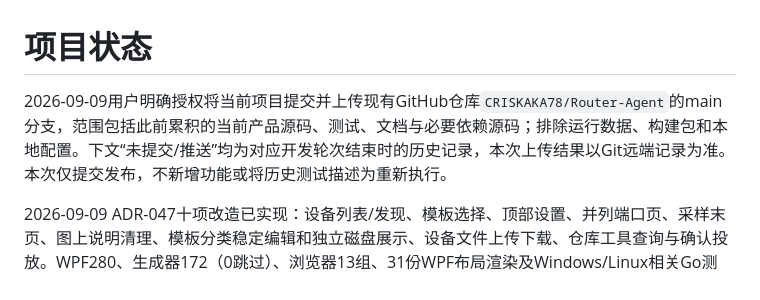
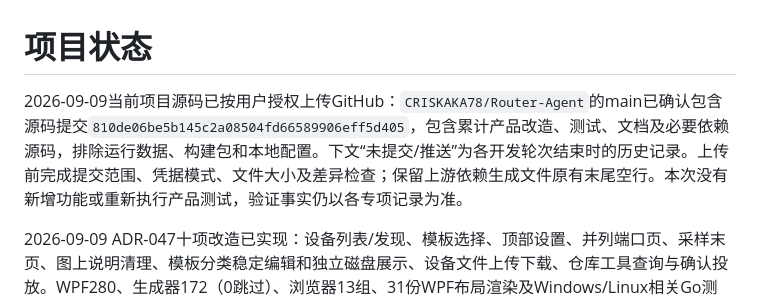
Before and after one commit to CRISKAKA78/Router-Agent, a Markdown page: docs/PROJECT_STATUS.md, the part around the change. GitHub-like rendering.

```diff
--- a/docs/PROJECT_STATUS.md
+++ b/docs/PROJECT_STATUS.md
@@ -1,6 +1,6 @@
 # 项目状态
 
-2026-09-09用户明确授权将当前项目提交并上传现有GitHub仓库`CRISKAKA78/Router-Agent`的main分支，范围包括此前累积的当前产品源码、测试、文档与必要依赖源码；排除运行数据、构建包和本地配置。下文“未提交/推送”均为对应开发轮次结束时的历史记录，本次上传结果以Git远端记录为准。本次仅提交发布，不新增功能或将历史测试描述为重新执行。
+2026-09-09当前项目源码已按用户授权上传GitHub：`CRISKAKA78/Router-Agent`的main已确认包含源码提交`810de06be5b145c2a08504fd66589906eff5d405`，包含累计产品改造、测试、文档及必要依赖源码，排除运行数据、构建包和本地配置。下文“未提交/推送”为各开发轮次结束时的历史记录。上传前完成提交范围、凭据模式、文件大小及差异检查；保留上游依赖生成文件原有末尾空行。本次没有新增功能或重新执行产品测试，验证事实仍以各专项记录为准。
 
 2026-09-09 ADR-047十项改造已实现：设备列表/发现、模板选择、顶部设置、并列端口页、采样末页、图上说明清理、模板分类稳定编辑和独立磁盘展示、设备文件上传下载、仓库工具查询与确认投放。WPF280、生成器172（0跳过）、浏览器13组、31份WPF布局渲染及Windows/Linux相关Go测试/vet/build通过，Linux相关race通过。自包含客户端为`build/windows-desktop-customer/win-x64/RouterWorkbench.exe`；[本轮验证与限制](CUSTOMER_WORKSPACE_VERIFICATION.md)。管理员上传通道未建设；未替换用户进程/设备Probe或运行数据，未提交/推送。
 
```
Also changed, not shown: docs/HANDOFF.md (+1 -1 lines), docs/ROADMAP.md (+1 -1 lines).
